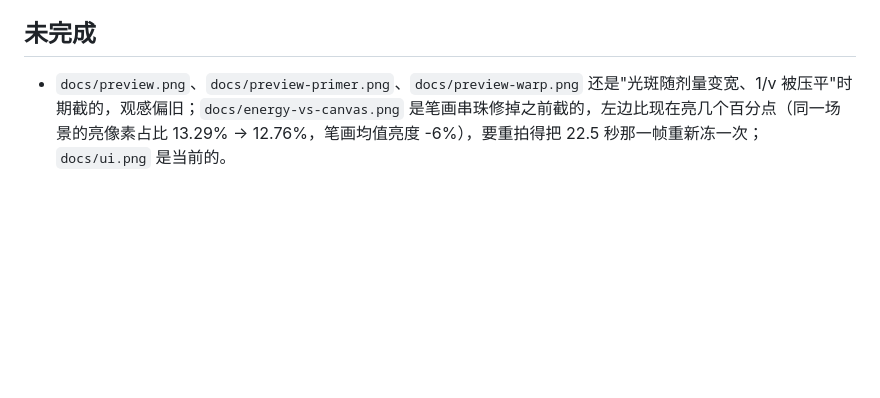
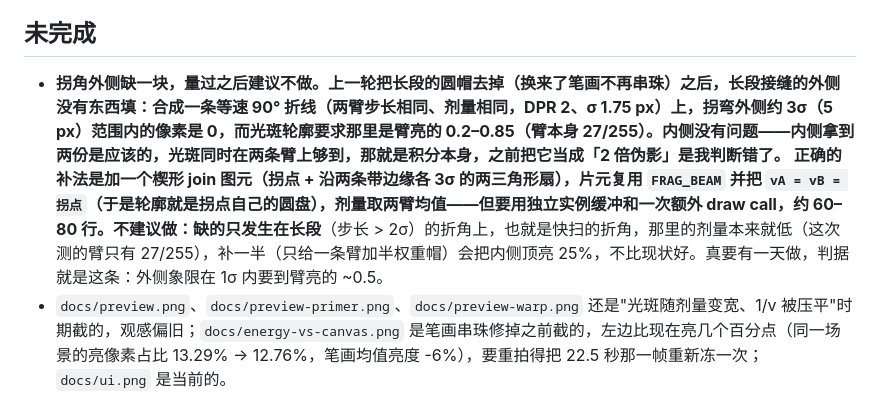
Before and after one commit to CHT-1192/web-oscilloscope-music-player-visualizer, a Markdown page: docs/HANDOFF.md, the part around the change. Rendered like a GitHub page; blank space fills up the shorter version.

Commit message:
Measure the corner before building anything for it
The outer side of a sharp bend of two LONG segments has a hole: on a synthetic
constant-speed 90 degree bend (both arms the same speed and dose, DPR 2, sigma
1.75 px) the pixels up to ~3 sigma outboard of the bend are 0 where the spot
profile asks for 0.2-0.85 of the arm's 27/255.

The inner side is NOT a defect, and calling it a 2x artefact last time was wrong:
the spot reaches along both arms there, so twice the light is the integral.

The correct fill is a wedge-shaped join primitive (corner + two triangles out
along the strip edges, reusing FRAG_BEAM with vA = vB = the corner so the profile
is the corner's own disc), which needs its own instance buffer and a second draw
call. Not worth it: the hole only happens at bends of long segments, i.e. fast
bends, where the dose is low; and the cheap alternative (half-weight cap on one
arm) buys the hole at the price of a 25% brighter inner corner. The number and
the criterion are in the handoff instead of a test, because the honest assertion
would fail.

```diff
--- a/docs/HANDOFF.md
+++ b/docs/HANDOFF.md
@@ -183,6 +183,8 @@ E *= exp(-dt/τ)                     dt 取 performance.now() 真实差值，上
 
 ## 未完成
 
+- **拐角外侧缺一块，量过之后建议不做。**上一轮把长段的圆帽去掉（换来了笔画不再串珠）之后，长段接缝的外侧没有东西填：合成一条等速 90° 折线（两臂步长相同、剂量相同，DPR 2、σ 1.75 px）上，拐弯外侧约 3σ（5 px）范围内的像素是 0，而光斑轮廓要求那里是臂亮的 0.2–0.85（臂本身 27/255）。**内侧没有问题**——内侧拿到两份是应该的，光斑同时在两条臂上够到，那就是积分本身，之前把它当成「2 倍伪影」是我判断错了。
+  正确的补法是加一个楔形 join 图元（拐点 + 沿两条带边缘各 3σ 的两三角形扇），片元复用 `FRAG_BEAM` 并把 `vA = vB = 拐点`（于是轮廓就是拐点自己的圆盘），剂量取两臂均值——但要用独立实例缓冲和一次额外 draw call，约 60–80 行。不建议做：缺的只发生在**长段**（步长 > 2σ）的折角上，也就是快扫的折角，那里的剂量本来就低（这次测的臂只有 27/255），补一半（只给一条臂加半权重帽）会把内侧顶亮 25%，不比现状好。真要有一天做，判据就是这条：外侧象限在 1σ 内要到臂亮的 ~0.5。
 - `docs/preview.png`、`docs/preview-primer.png`、`docs/preview-warp.png` 还是"光斑随剂量变宽、1/v 被压平"时期截的，观感偏旧；`docs/energy-vs-canvas.png` 是笔画串珠修掉之前截的，左边比现在亮几个百分点（同一场景的亮像素占比 13.29% → 12.76%，笔画均值亮度 -6%），要重拍得把 22.5 秒那一帧重新冻一次；`docs/ui.png` 是当前的。
 - `playlist.js`（约 740 行）里的客户端 `probeNativeRate` 还没拆，它和服务端的 `probe.js` 解析的是同一批容器，两边都改的时候容易只改一边；给它加 WAV 时长那一条时就是两边一起改的。文件和 `audio.js`（约 430 行）都超过 300 行，但各自内聚（列表/播放 vs 音频图），暂时不动。`test/sections/presets.js`（311）同理。
 - 有损格式的解码器之间没有可比性：`pcmSlice` 和 ffmpeg 的逐点比对只对无损格式有意义，测试里用的就是那个 16 位 FLAC。32 位浮点 WAV 与 24 位 PCM 量到 0，16 位量到 0.73 LSB 并写进了文档。
```
